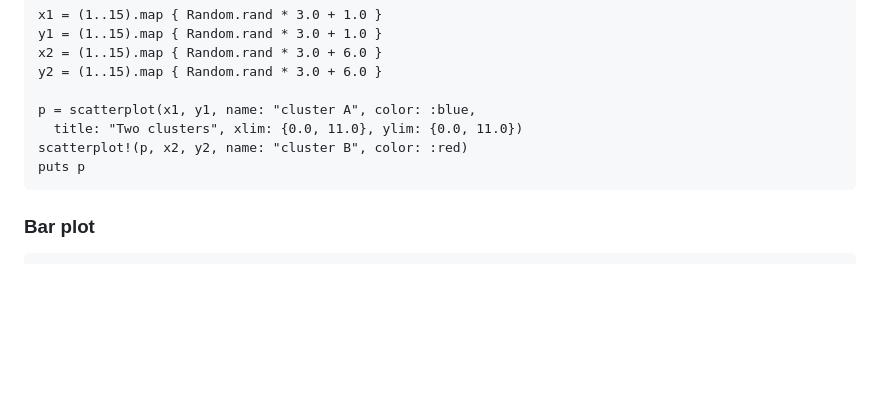
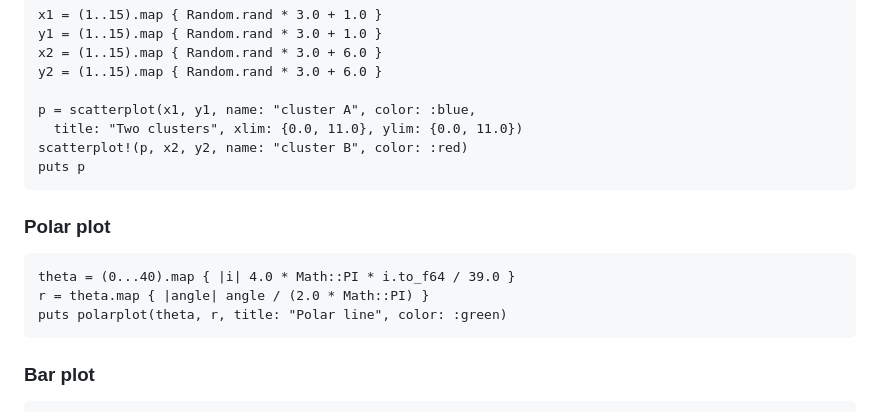
Before and after one commit to kojix2/unicode_plot, a Markdown page: README.md, the part around one of its changes. Rendered like a GitHub page; blank space fills up the shorter version.

````diff
--- a/README.md
+++ b/README.md
@@ -50,6 +68,14 @@ scatterplot!(p, x2, y2, name: "cluster B", color: :red)
 puts p
 ```
 
+### Polar plot
+
+```crystal
+theta = (0...40).map { |i| 4.0 * Math::PI * i.to_f64 / 39.0 }
+r = theta.map { |angle| angle / (2.0 * Math::PI) }
+puts polarplot(theta, r, title: "Polar line", color: :green)
+```
+
 ### Bar plot
 
 ```crystal
````
Also changed, not shown: other parts of README.md (+39 -7 lines).
